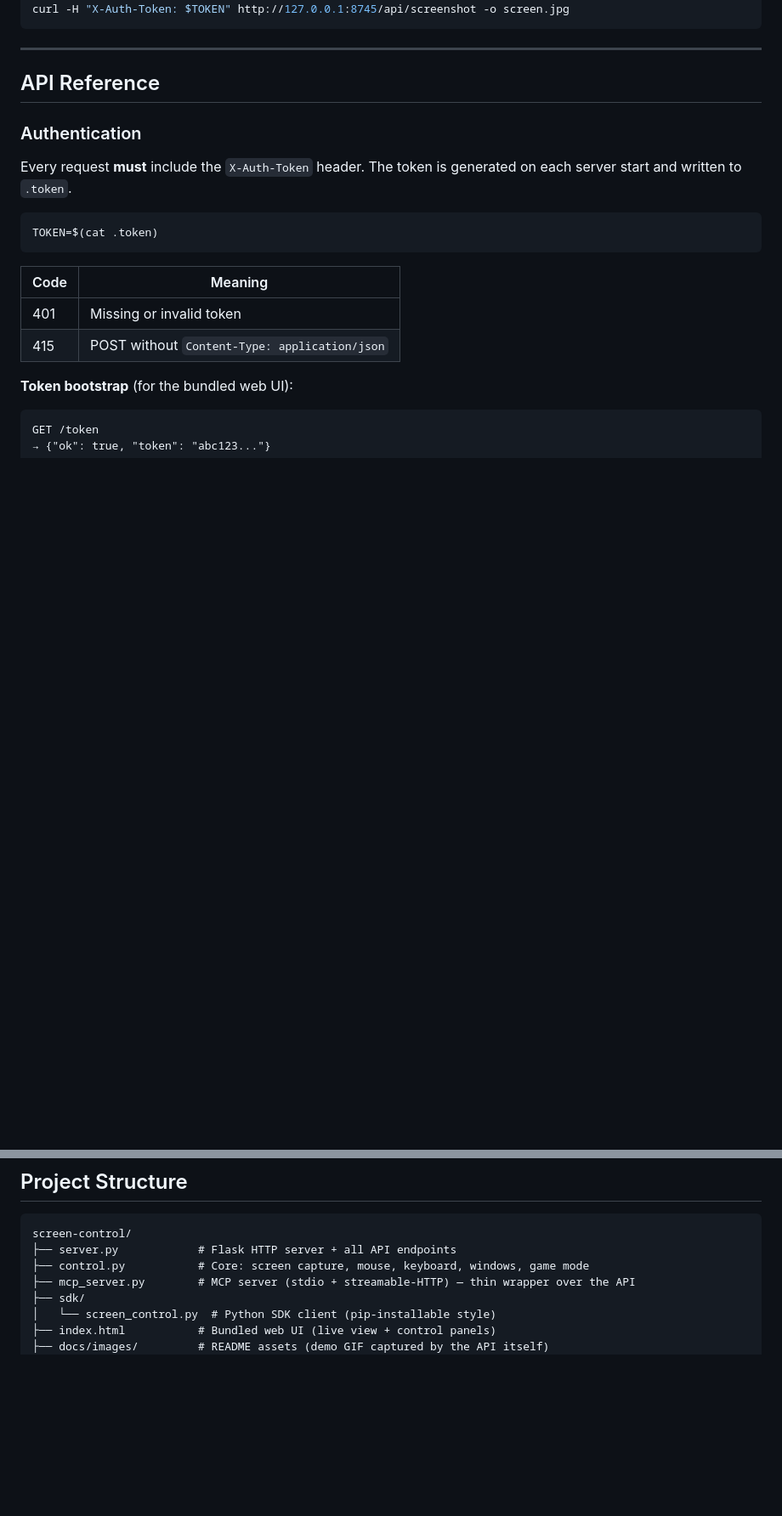
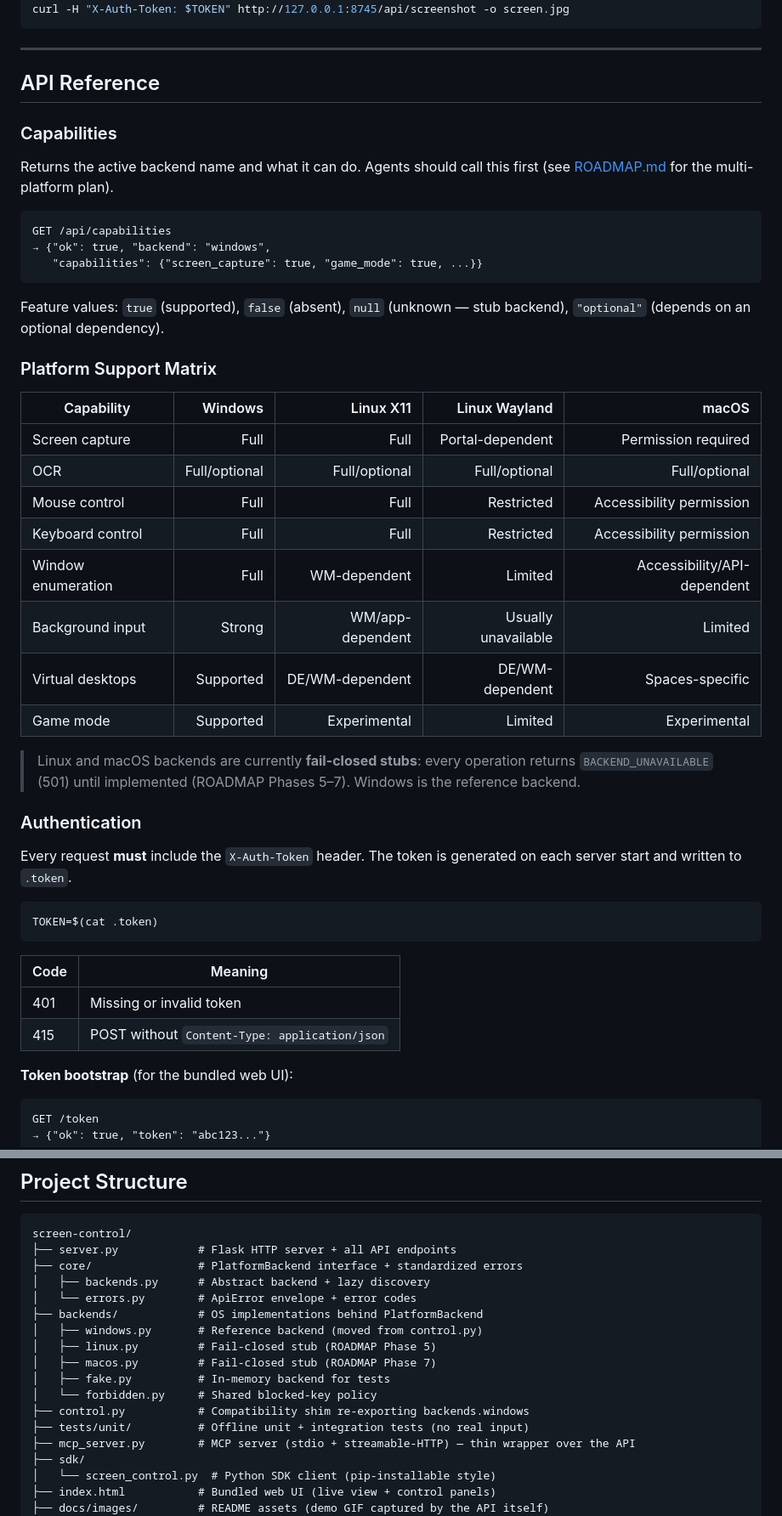
Before and after one commit to Xeakaes/computer-use-for-all-agents, a Markdown page: README.md, 2 parts joined by grey strips. Shown at 85% size. Drawn GitHub-style; blank space fills up the shorter version.

Commit message:
Document backend architecture, support matrix, capabilities endpoint

````diff
--- a/README.md
+++ b/README.md
@@ -245,6 +250,37 @@ curl -H "X-Auth-Token: $TOKEN" http://127.0.0.1:8745/api/screenshot -o screen.jp
 ---
 
 ## API Reference
+
+### Capabilities
+
+Returns the active backend name and what it can do. Agents should call this
+first (see [ROADMAP.md](ROADMAP.md) for the multi-platform plan).
+
+```http
+GET /api/capabilities
+→ {"ok": true, "backend": "windows",
+   "capabilities": {"screen_capture": true, "game_mode": true, ...}}
+```
+
+Feature values: `true` (supported), `false` (absent), `null` (unknown —
+stub backend), `"optional"` (depends on an optional dependency).
+
+### Platform Support Matrix
+
+| Capability | Windows | Linux X11 | Linux Wayland | macOS |
+|---|---:|---:|---:|---:|
+| Screen capture | Full | Full | Portal-dependent | Permission required |
+| OCR | Full/optional | Full/optional | Full/optional | Full/optional |
+| Mouse control | Full | Full | Restricted | Accessibility permission |
+| Keyboard control | Full | Full | Restricted | Accessibility permission |
+| Window enumeration | Full | WM-dependent | Limited | Accessibility/API-dependent |
+| Background input | Strong | WM/app-dependent | Usually unavailable | Limited |
+| Virtual desktops | Supported | DE/WM-dependent | DE/WM-dependent | Spaces-specific |
+| Game mode | Supported | Experimental | Limited | Experimental |
+
+> Linux and macOS backends are currently **fail-closed stubs**: every
+> operation returns `BACKEND_UNAVAILABLE` (501) until implemented
+> (ROADMAP Phases 5–7). Windows is the reference backend.
 
 ### Authentication
 
@@ -1137,7 +1173,17 @@ input — try `POST /api/window/post` with `action: "type"` instead.
 ```
 screen-control/
 ├── server.py            # Flask HTTP server + all API endpoints
-├── control.py           # Core: screen capture, mouse, keyboard, windows, game mode
+├── core/                # PlatformBackend interface + standardized errors
+│   ├── backends.py      # Abstract backend + lazy discovery
+│   └── errors.py        # ApiError envelope + error codes
+├── backends/            # OS implementations behind PlatformBackend
+│   ├── windows.py       # Reference backend (moved from control.py)
+│   ├── linux.py         # Fail-closed stub (ROADMAP Phase 5)
+│   ├── macos.py         # Fail-closed stub (ROADMAP Phase 7)
+│   ├── fake.py          # In-memory backend for tests
+│   └── forbidden.py     # Shared blocked-key policy
+├── control.py           # Compatibility shim re-exporting backends.windows
+├── tests/unit/          # Offline unit + integration tests (no real input)
 ├── mcp_server.py        # MCP server (stdio + streamable-HTTP) — thin wrapper over the API
 ├── sdk/
 │   └── screen_control.py  # Python SDK client (pip-installable style)
````
Also changed, not shown: other parts of README.md (+5 -0 lines), AGENT_GUIDE.md (+21 -0 lines).
